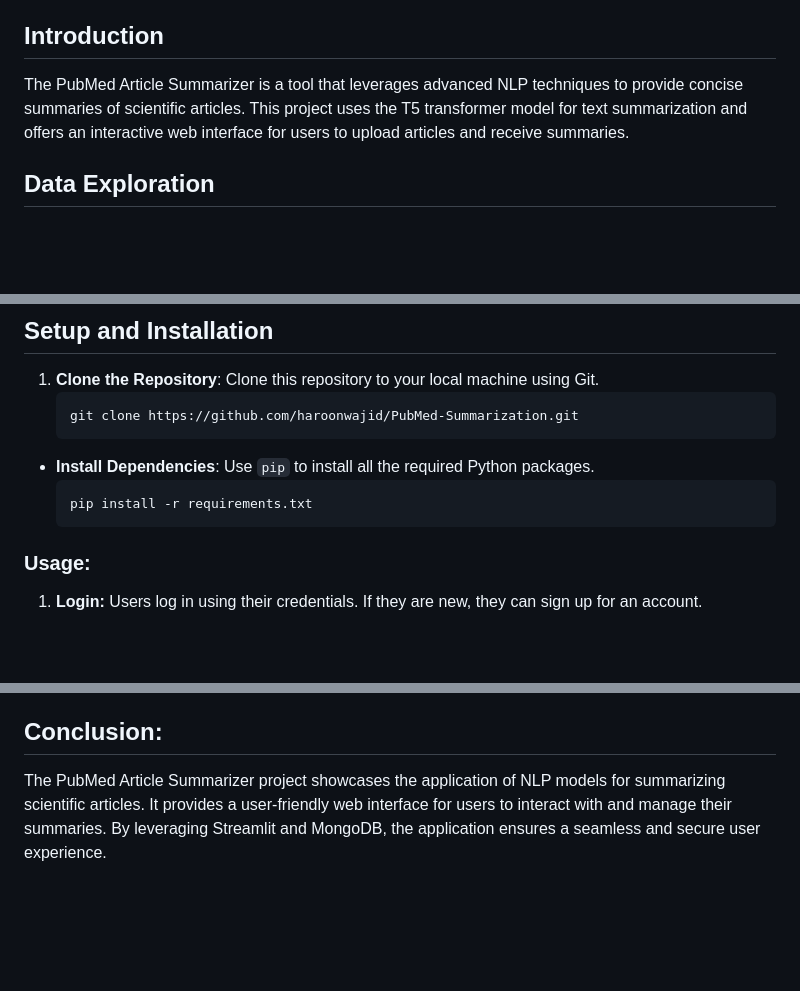
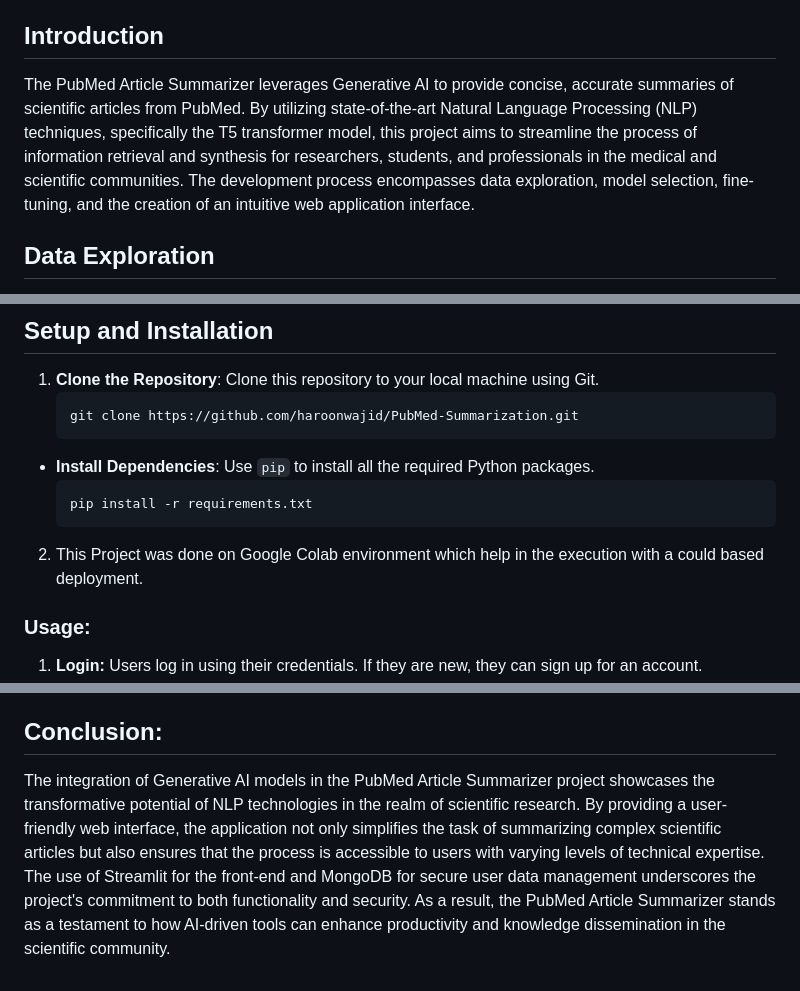
Before and after one commit to haroonwajid/PubMed-Summarization, a Markdown page: README.md, 3 parts joined by grey strips. Drawn GitHub-style; blank space fills up the shorter version.

````diff
--- a/README.md
+++ b/README.md
@@ -14,7 +14,7 @@ This project aims to create a web application for summarizing PubMed articles us
 
 ## Introduction
 
-The PubMed Article Summarizer is a tool that leverages advanced NLP techniques to provide concise summaries of scientific articles. This project uses the T5 transformer model for text summarization and offers an interactive web interface for users to upload articles and receive summaries.
+The PubMed Article Summarizer leverages Generative AI to provide concise, accurate summaries of scientific articles from PubMed. By utilizing state-of-the-art Natural Language Processing (NLP) techniques, specifically the T5 transformer model, this project aims to streamline the process of information retrieval and synthesis for researchers, students, and professionals in the medical and scientific communities. The development process encompasses data exploration, model selection, fine-tuning, and the creation of an intuitive web application interface.
 
 ## Data Exploration
 
@@ -78,6 +78,8 @@ The application flow consists of the following main sections:
 - **Install Dependencies**: Use `pip` to install all the required Python packages.
   ```sh
   pip install -r requirements.txt
+2. This Project was done on Google Colab environment which help in the execution with a could based deployment.
+
 ### Usage:
 1. **Login:** Users log in using their credentials. If they are new, they can sign up for an account.
 2. **Upload or Enter Article:** Users can either upload a text file containing the article or enter the article text directly.
@@ -86,4 +88,4 @@ The application flow consists of the following main sections:
 5. **View and Save Summaries:** Generated summaries are displayed and automatically saved to the user's account. Users can view all their saved summaries in the application.
 
 ## Conclusion:
-The PubMed Article Summarizer project showcases the application of NLP models for summarizing scientific articles. It provides a user-friendly web interface for users to interact with and manage their summaries. By leveraging Streamlit and MongoDB, the application ensures a seamless and secure user experience.
+The integration of Generative AI models in the PubMed Article Summarizer project showcases the transformative potential of NLP technologies in the realm of scientific research. By providing a user-friendly web interface, the application not only simplifies the task of summarizing complex scientific articles but also ensures that the process is accessible to users with varying levels of technical expertise. The use of Streamlit for the front-end and MongoDB for secure user data management underscores the project's commitment to both functionality and security. As a result, the PubMed Article Summarizer stands as a testament to how AI-driven tools can enhance productivity and knowledge dissemination in the scientific community.
````
